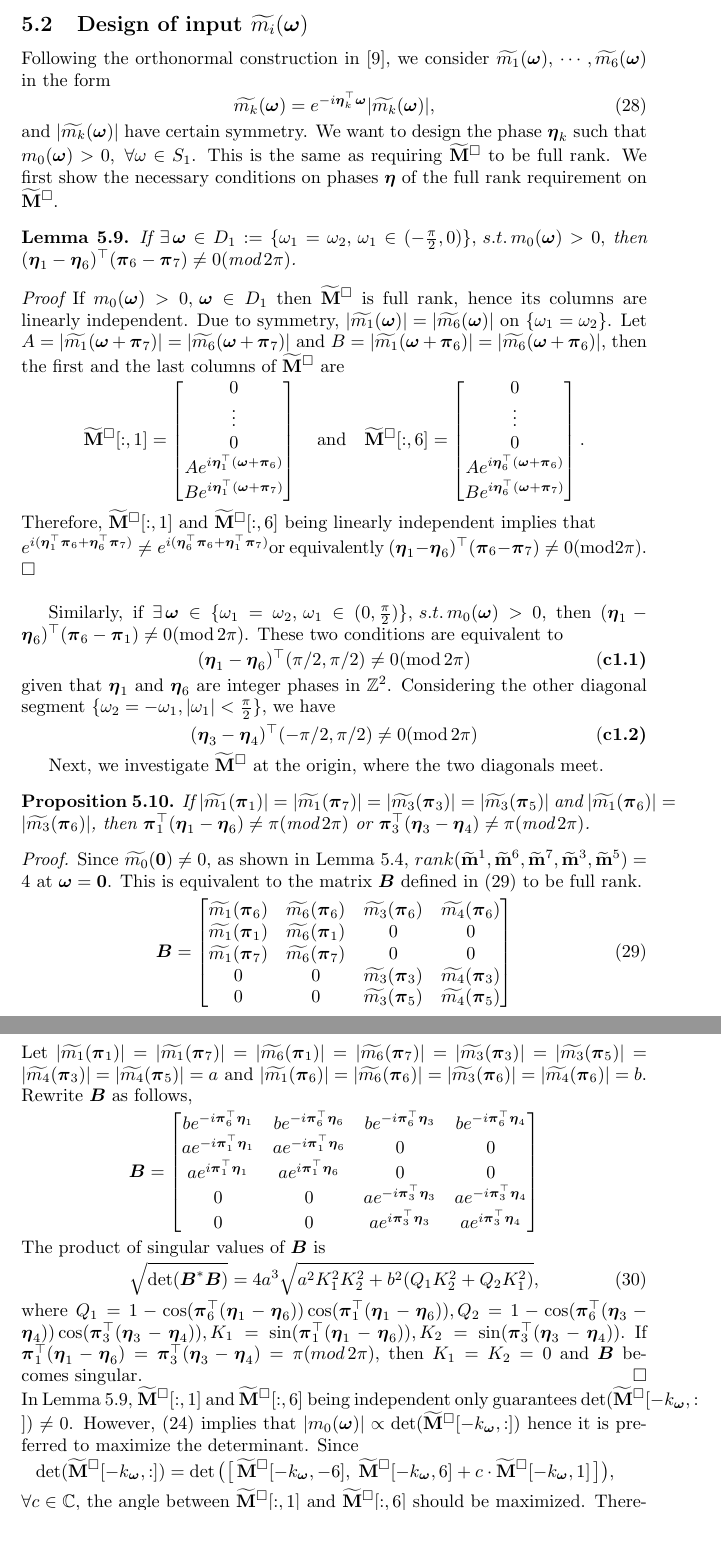
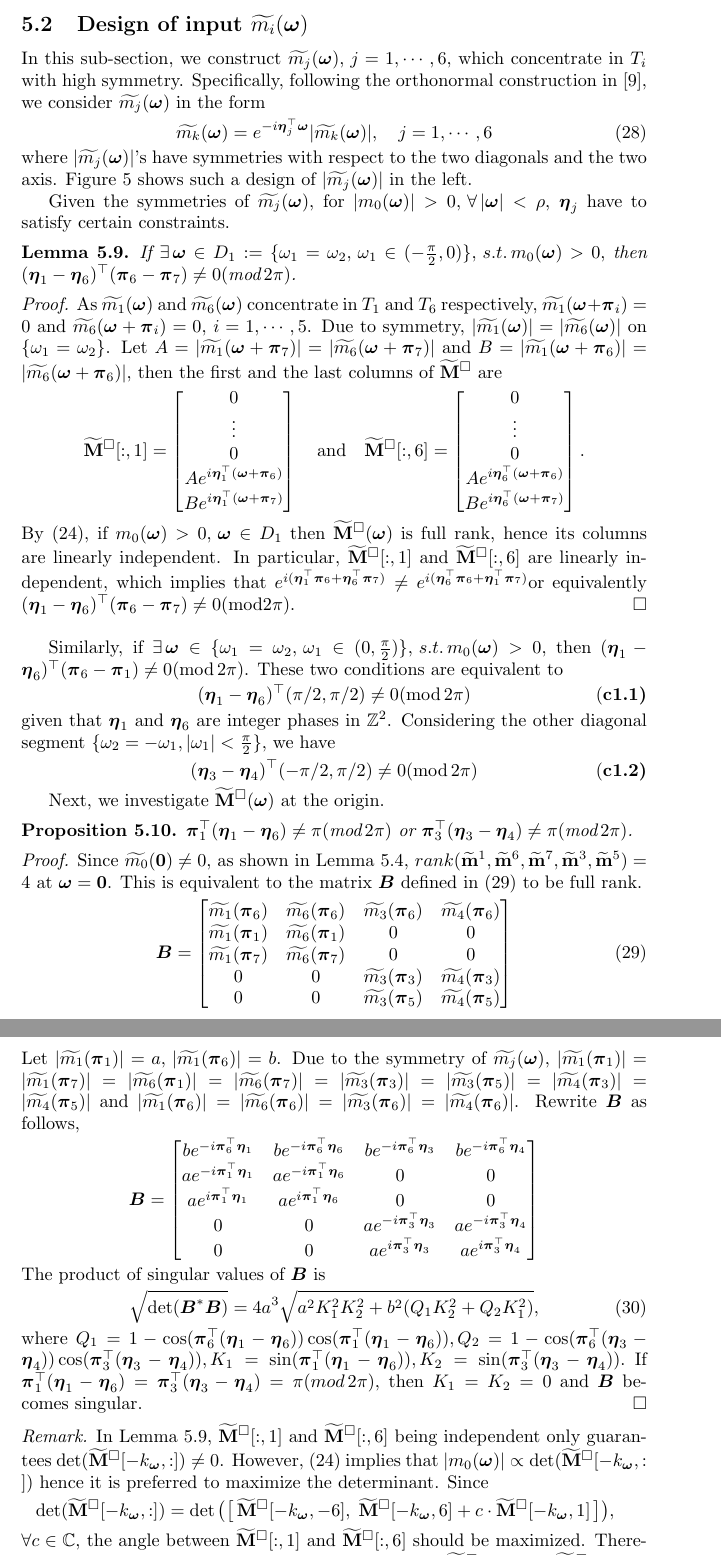
Before and after one commit to rujieyin/directional-wavelet-bases, a LaTeX paper (direct-wavelet.tex, which reads bi-orth.tex): two parts of pages 14 and 15 of 26, joined at a grey line, cut so that both start at the same text, the shorter picture padded with empty space. Compiled offline with pdfLaTeX.

Commit message:
revise until section 5.2

```diff
--- a/bi-orth.tex
+++ b/bi-orth.tex
@@ -326,18 +326,21 @@ If  $\m{i}$ concentrates in $T_i$ and $\m{1},\m{6}$ are symmetric to each other,
 \end{theorem}
 
 \subsection{Design of input $\m{i}$}\label{sec: phase-design}
-Following the orthonormal construction in \cite{yin2014orthshear}, we consider $\m{1},$ $\cdots,\m{6}$ in the form
+In this sub-section, we construct $\m{j},\, j = 1,\cdots,6,$ which concentrate in $T_i$ with high symmetry.
+Specifically, following the orthonormal construction in \cite{yin2014orthshear}, we consider $\m{j}$ in the form
 \begin{align}\label{eq: m-form}
-\m{k} = e^{-i\V{\eta}_k^\top\V{\omega}}|\m{k}|,
+\m{k} = e^{-i\V{\eta}_j^\top\V{\omega}}|\m{k}|,\quad j = 1,\cdots,6
 \end{align}
- and $|\m{k}|$ have certain symmetry. We want to design the phase $\V{\eta}_k$ such that $m_0(\V{\omega}) > 0, \; \forall \omega\in S_1$. This is the same as requiring $\Msub$ to be full rank.
- We first show the necessary conditions on phases $\V{\eta}$ of the full rank requirement on $\Msub$.
+ where $|\m{j}|$'s have symmetries with respect to the two diagonals and the two axis. Figure \ref{fig: tm_i_m_0} shows such a design of $|\m{j}|$ in the left.
+
+Given the symmetries of $\m{j}$, for $|m_0(\V{\omega})| > 0,\, \forall\, |\V{\omega}| < \rho$, $\V{\eta}_j$ have to satisfy certain constraints.
+% We want to design the phase $\V{\eta}_k$ such that $m_0(\V{\omega}) > 0, \; \forall \omega\in S_1$. This is the same as requiring $\Msub$ to be full rank. We first show the necessary conditions on phases $\V{\eta}$ of the full rank requirement on $\Msub$.
 
 \begin{lemma}\label{lem: phase-ineq}
 If $\exists\,\V{\omega}\in D_1:=\{\omega_1=\omega_2,\,\omega_1\in(-\frac{\pi}{2},0)\},\,s.t. \,m_0(\V{\omega})>0,$ then $(\V{\eta}_1-\V{\eta}_6)^\top (\V{\pi}_6-\V{\pi}_7)\neq 0(\text{mod}\,2\pi)$.
 \end{lemma}
-\noindent {\it Proof}
-  If $m_0(\V{\omega})>0, \,\V{\omega}\in D_1$ then $\Msub$ is full rank, hence its columns are linearly independent. Due to symmetry, $|\widetilde{m_1}(\V{\omega})| = |\widetilde{m_6}(\V{\omega})|$ on $\{\omega_1=\omega_2\}$. Let $A = |\widetilde{m_1}(\V{\omega}+\V{\pi}_7)| = |\widetilde{m_6}(\V{\omega}+\V{\pi}_7)|$ and $B=|\widetilde{m_1}(\V{\omega}+\V{\pi}_6)| = |\widetilde{m_6}(\V{\omega}+\V{\pi}_6)|$, then the first and the last columns of $\Msub$ are
+\noindent {\it Proof.}
+As $\m{1}$ and $\m{6}$ concentrate in $T_1$ and $T_6$ respectively, $\widetilde{m_1}(\V{\omega} + \V{\pi}_i) = 0$ and  $\widetilde{m_6}(\V{\omega} + \V{\pi}_i) = 0$, $i = 1,\cdots, 5$. Due to symmetry, $|\widetilde{m_1}(\V{\omega})| = |\widetilde{m_6}(\V{\omega})|$ on $\{\omega_1=\omega_2\}$. Let $A = |\widetilde{m_1}(\V{\omega}+\V{\pi}_7)| = |\widetilde{m_6}(\V{\omega}+\V{\pi}_7)|$ and $B=|\widetilde{m_1}(\V{\omega}+\V{\pi}_6)| = |\widetilde{m_6}(\V{\omega}+\V{\pi}_6)|$, then the first and the last columns of $\Msub$ are
   \begin{align*}
   \Msub[:,1] =
  \begin{bmatrix}
@@ -357,8 +360,9 @@ If $\exists\,\V{\omega}\in D_1:=\{\omega_1=\omega_2,\,\omega_1\in(-\frac{\pi}{2}
  Be^{i\V{\eta}_6^\top(\V{\omega}+\V{\pi}_7)}
  \end{bmatrix} .
 \end{align*}
-Therefore, $\Msub[:,1]$ and $\Msub[:,6]$ being linearly independent implies that \\$e^{i(\V{\eta}_1^\top\V{\pi}_6 + \V{\eta}_6^\top\V{\pi}_7)}\neq e^{i(\V{\eta}_6^\top\V{\pi}_6 + \V{\eta}_1^\top\V{\pi}_7)}$%$e^{i(\V{\eta}_1-\V{\eta}_6)^\top(\V{\omega}+\V{\pi}_6)}\neq e^{i(\V{\eta}_1-\V{\eta}_6)^\top(\V{\omega}+\V{\pi}_7)}$
-or equivalently $(\V{\eta}_1-\V{\eta}_6)^\top(\V{\pi}_6-\V{\pi}_7)\neq 0(\text{mod}2\pi)$. \qed\\
+By \eqref{eq: m0-cramer}, if $m_0(\V{\omega})>0, \,\V{\omega}\in D_1$ then $\Msub(\V{\omega})$ is full rank, hence its columns are linearly independent.
+In particular, $\Msub[:,1]$ and $\Msub[:,6]$ are linearly independent, which implies that $e^{i(\V{\eta}_1^\top\V{\pi}_6 + \V{\eta}_6^\top\V{\pi}_7)}\neq e^{i(\V{\eta}_6^\top\V{\pi}_6 + \V{\eta}_1^\top\V{\pi}_7)}$%$e^{i(\V{\eta}_1-\V{\eta}_6)^\top(\V{\omega}+\V{\pi}_6)}\neq e^{i(\V{\eta}_1-\V{\eta}_6)^\top(\V{\omega}+\V{\pi}_7)}$
+ or equivalently $(\V{\eta}_1-\V{\eta}_6)^\top(\V{\pi}_6-\V{\pi}_7)\neq 0(\text{mod}2\pi)$. \qed\\
 
 Similarly, if $\exists\,\V{\omega}\in \{\omega_1 = \omega_2,\, \omega_1\in(0,\frac{\pi}{2})\},\, s.t.\, m_0(\V{\omega}) > 0$, then $(\V{\eta}_1-\V{\eta}_6)^\top (\V{\pi}_6-\V{\pi}_1)\neq 0(\text{mod}\,2\pi)$. These two conditions are equivalent to
 \begin{align*}
@@ -371,9 +375,10 @@ Considering the other diagonal segment $\{\omega_2 = -\omega_1, |\omega_1| <\fra
 \end{align*}
 %from the full rank condition.
 
-Next, we investigate $\Msub$ at the origin, where the two diagonals meet.
+Next, we investigate $\Msub(\V{\omega})$ at the origin.
 \begin{proposition}\label{prop: origin-det}
-If $|\widetilde{m_1}(\V{\pi}_1)| = |\widetilde{m_1}(\V{\pi}_7)| = |\widetilde{m_3}(\V{\pi}_3)| = |\widetilde{m_3}(\V{\pi}_5)|$ and $|\widetilde{m_1}(\V{\pi}_6)|= | \widetilde{m_3}(\V{\pi}_6)|$, then $\V{\pi}_1^\top(\V{\eta}_1-\V{\eta}_6)\neq \pi(\text{mod}\,2\pi)$ or $\V{\pi}_3^\top(\V{\eta}_3-\V{\eta}_4)\neq \pi(\text{mod}\,2\pi)$.
+%If $|\widetilde{m_1}(\V{\pi}_1)| = |\widetilde{m_1}(\V{\pi}_7)| = |\widetilde{m_3}(\V{\pi}_3)| = |\widetilde{m_3}(\V{\pi}_5)|$ and $|\widetilde{m_1}(\V{\pi}_6)|= | \widetilde{m_3}(\V{\pi}_6)|$, then
+$\V{\pi}_1^\top(\V{\eta}_1-\V{\eta}_6)\neq \pi(\text{mod}\,2\pi)$ or $\V{\pi}_3^\top(\V{\eta}_3-\V{\eta}_4)\neq \pi(\text{mod}\,2\pi)$.
 \end{proposition}
 \noindent{\it Proof.}
 %$\Msub(\V{0})$ takes the following form
@@ -400,7 +405,8 @@ If $|\widetilde{m_1}(\V{\pi}_1)| = |\widetilde{m_1}(\V{\pi}_7)| = |\widetilde{m_
 0 & 0 & \widetilde{m_3}(\V{\pi}_5) & \widetilde{m_4}(\V{\pi}_5)\\
 \end{bmatrix}
 \end{align}
-Let $|\widetilde{m_1}(\V{\pi}_1)| = |\widetilde{m_1}(\V{\pi}_7)| = |\widetilde{m_6}(\V{\pi}_1)| = |\widetilde{m_6}(\V{\pi}_7)| = |\widetilde{m_3}(\V{\pi}_3)| = |\widetilde{m_3}(\V{\pi}_5)| = |\widetilde{m_4}(\V{\pi}_3)| = |\widetilde{m_4}(\V{\pi}_5)|= a$ and $|\widetilde{m_1}(\V{\pi}_6)|=| \widetilde{m_6}(\V{\pi}_6)|= | \widetilde{m_3}(\V{\pi}_6)|=| \widetilde{m_4}(\V{\pi}_6)|=b$. Rewrite $\V{B}$ as follows,
+Let $|\widetilde{m_1}(\V{\pi}_1)| = a, \, |\widetilde{m_1}(\V{\pi}_6)|=b$. Due to the symmetry of $\m{j}$,
+$|\widetilde{m_1}(\V{\pi}_1)| = |\widetilde{m_1}(\V{\pi}_7)| = |\widetilde{m_6}(\V{\pi}_1)| = |\widetilde{m_6}(\V{\pi}_7)| = |\widetilde{m_3}(\V{\pi}_3)| = |\widetilde{m_3}(\V{\pi}_5)| = |\widetilde{m_4}(\V{\pi}_3)| = |\widetilde{m_4}(\V{\pi}_5)|$ and $|\widetilde{m_1}(\V{\pi}_6)|=| \widetilde{m_6}(\V{\pi}_6)|= | \widetilde{m_3}(\V{\pi}_6)|=| \widetilde{m_4}(\V{\pi}_6)|$. Rewrite $\V{B}$ as follows,
 $$\V{B}=
 \begin{bmatrix}
 b e^{-i\V{\pi}_6^\top\V{\eta}_1} & b e^{-i\V{\pi}_6^\top\V{\eta}_6} & b e^{-i\V{\pi}_6^\top\V{\eta}_3} & b e^{-i\V{\pi}_6^\top\V{\eta}_4}\\
@@ -414,8 +420,8 @@ The product of singular values of $\V{B}$ is
 \begin{align}\label{eq: detB}
 \sqrt{\text{det}(\V{B}^* \V{B})} = 4a^3\sqrt{a^2 K_1^2K_2^2 + b^2(Q_1K_2^2 + Q_2K_1^2)},
 \end{align}
-where $ Q_1 = 1 - \cos(\V{\pi}_6^\top(\V{\eta}_1-\V{\eta}_6))\cos(\V{\pi}_1^\top(\V{\eta}_1-\V{\eta}_6)), Q_2 = 1 - \cos(\V{\pi}_6^\top(\V{\eta}_3-\V{\eta}_4))\cos(\V{\pi}_3^\top(\V{\eta}_3-\V{\eta}_4)), K_1 = \sin(\V{\pi}_1^\top(\V{\eta}_1-\V{\eta}_6)), K_2 = \sin(\V{\pi}_3^\top(\V{\eta}_3-\V{\eta}_4)).$ If $\V{\pi}_1^\top(\V{\eta}_1-\V{\eta}_6) = \V{\pi}_3^\top(\V{\eta}_3-\V{\eta}_4) = \pi (mod\, 2\pi)$, then $K_1 = K_2 = 0$ and $\V{B}$ becomes singular.\qed\\
-In Lemma \ref{lem: phase-ineq}, $\Msub[:,1]$ and $\Msub[:,6]$ being independent only guarantees $\det(\Msub[-k_{\V{\omega}},:])\neq 0$. However, \eqref{eq: m0-cramer} implies that $|m_0(\V{\omega})|\propto \det(\Msub[-k_{\V{\omega}},:])$ hence it is preferred to maximize the determinant. Since
+where $ Q_1 = 1 - \cos(\V{\pi}_6^\top(\V{\eta}_1-\V{\eta}_6))\cos(\V{\pi}_1^\top(\V{\eta}_1-\V{\eta}_6)), Q_2 = 1 - \cos(\V{\pi}_6^\top(\V{\eta}_3-\V{\eta}_4))\cos(\V{\pi}_3^\top(\V{\eta}_3-\V{\eta}_4)), K_1 = \sin(\V{\pi}_1^\top(\V{\eta}_1-\V{\eta}_6)), K_2 = \sin(\V{\pi}_3^\top(\V{\eta}_3-\V{\eta}_4)).$ If $\V{\pi}_1^\top(\V{\eta}_1-\V{\eta}_6) = \V{\pi}_3^\top(\V{\eta}_3-\V{\eta}_4) = \pi (mod\, 2\pi)$, then $K_1 = K_2 = 0$ and $\V{B}$ becomes singular.\qed\\[.5em]
+{\it Remark.} In Lemma \ref{lem: phase-ineq}, $\Msub[:,1]$ and $\Msub[:,6]$ being independent only guarantees $\det(\Msub[-k_{\V{\omega}},:])\neq 0$. However, \eqref{eq: m0-cramer} implies that $|m_0(\V{\omega})|\propto \det(\Msub[-k_{\V{\omega}},:])$ hence it is preferred to maximize the determinant. Since
 \begin{align*}
 \det(\Msub[-k_{\V{\omega}}, :]) = \det\big(\big[\, \Msub[-k_{\V{\omega}},-6], \;\Msub[-k_{\V{\omega}},6] + c \cdot\Msub[-k_{\V{\omega}},1]  \,\big]\big),\quad
 \end{align*}
```
Also changed, not shown: direct-wavelet.pdf, 2 other files.
